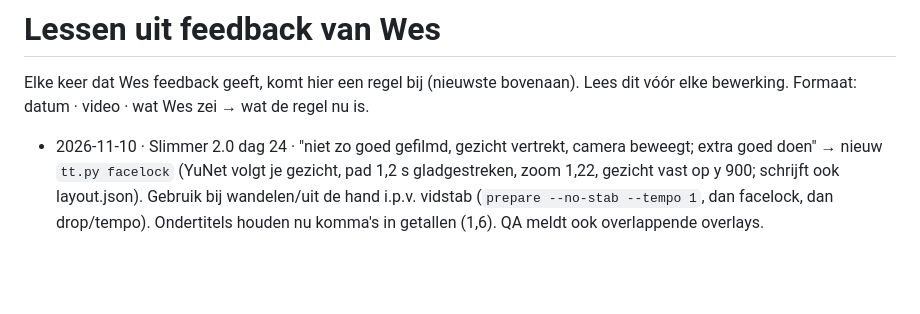
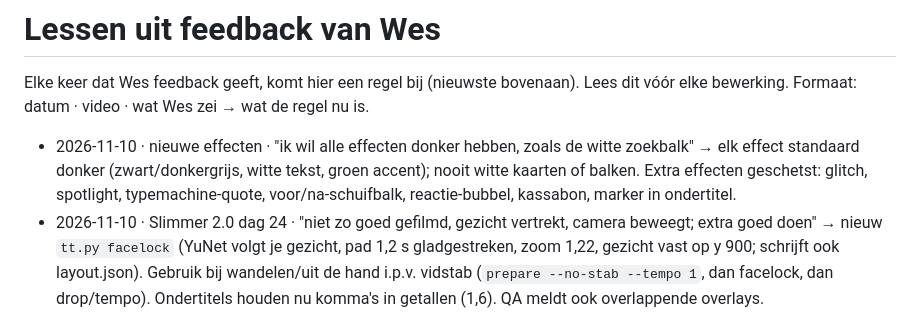
Before and after one commit to Wesleyvhees/Walid-Style-Proef, a Markdown page: tiktok-editor/kennis/lessen.md, the part around the change. Rendered like a GitHub page; blank space fills up the shorter version.

Commit message:
All effects dark by default; more popular effect sketches
Co-Authored-By: Claude Opus 5.5 <noreply@anthropic.com>
Claude-Session: https://claude.ai/code/session_01GfAJtLBcVoG9e6fWWCmJC3

```diff
--- a/tiktok-editor/kennis/lessen.md
+++ b/tiktok-editor/kennis/lessen.md
@@ -3,6 +3,7 @@
 Elke keer dat Wes feedback geeft, komt hier een regel bij (nieuwste bovenaan). Lees dit vóór elke bewerking.
 Formaat: datum · video · wat Wes zei → wat de regel nu is.
 
+- 2026-11-10 · nieuwe effecten · "ik wil alle effecten donker hebben, zoals de witte zoekbalk" → elk effect standaard donker (zwart/donkergrijs, witte tekst, groen accent); nooit witte kaarten of balken. Extra effecten geschetst: glitch, spotlight, typemachine-quote, voor/na-schuifbalk, reactie-bubbel, kassabon, marker in ondertitel.
 - 2026-11-10 · Slimmer 2.0 dag 24 · "niet zo goed gefilmd, gezicht vertrekt, camera beweegt; extra goed doen" → nieuw `tt.py facelock` (YuNet volgt je gezicht, pad 1,2 s gladgestreken, zoom 1,22, gezicht vast op y 900; schrijft ook layout.json). Gebruik bij wandelen/uit de hand i.p.v. vidstab (`prepare --no-stab --tempo 1`, dan facelock, dan drop/tempo). Ondertitels houden nu komma's in getallen (1,6). QA meldt ook overlappende overlays.
 - 2026-11-10 · systeemanalyse · keuzes: alles volgens advies → automatische eindcontrole (qa.mjs), ondertitel- en scriptcheck, vulwoorden automatisch eruit, SFX zachter op woorden, TikTok-geluid op 1–5% bij posten (geen muziek in de video), lichte stabilisatie, crf 16, cover per video, kijkcijfer-loop, post-checklist, eigen B-roll-bank + fotomap, zelfstandig bewerken met één feedbackronde, tekstfilter laat = en accenten staan, hashtag-normalisatie.
 - 2026-11-10 · 75 kilo blauwdruk dag 11 · "je hoeft niks te vragen, bewerk zoals jij denkt dat optimaal is" → zonder keuzemenu bewerkt: "psst" eruit, 15,5% sneller (18,5 s), hook met kernwoord-blok, opstapelende som (139 + 139 + 110 = 388), TELT MEE-stempel, split-screen sap vs sinaasappel (Pixabay), opstapelende antwoorden, BIJNA 0 KCAL, volg-stempel boven het hoofd. Let op: "=" valt weg in teksten (sanitizer) → schrijf "Totaal:".
```
